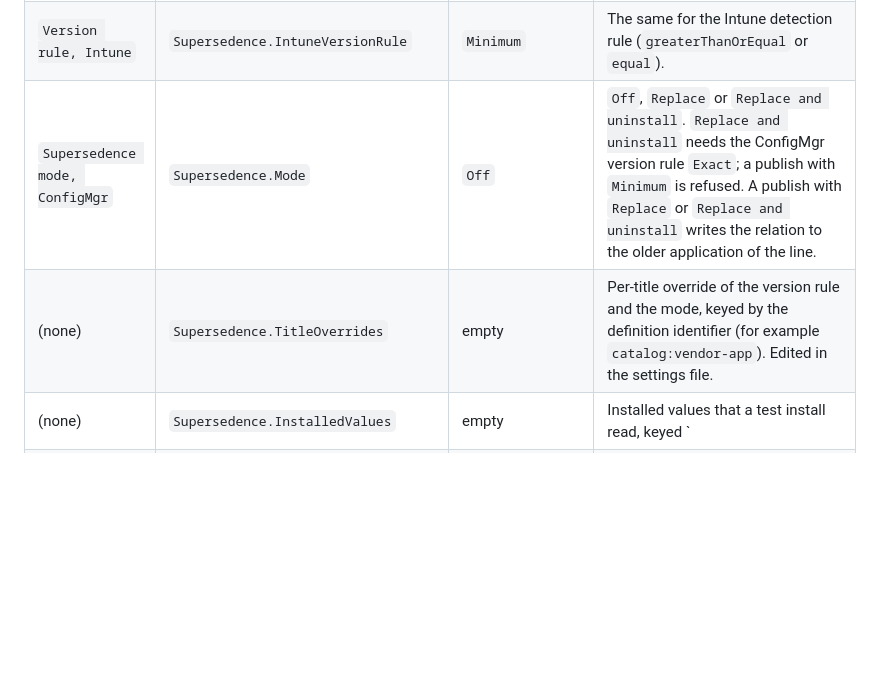
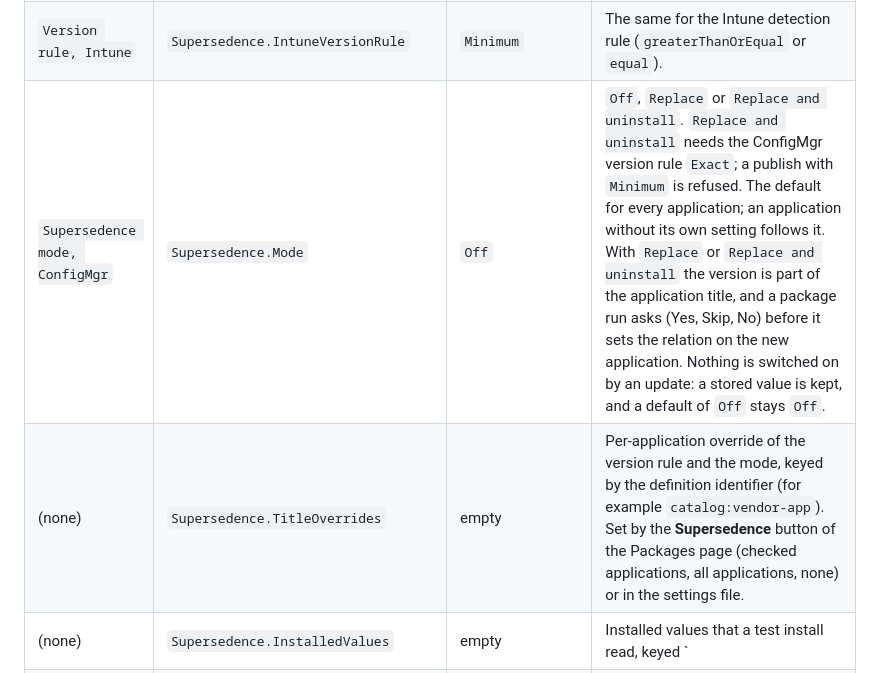
Before and after one commit to jasonulbright/app-packager-desktop, a Markdown page: docs/reference/settings.md, the part around the change. GitHub-like rendering; blank space fills up the shorter version.

```diff
--- a/docs/reference/settings.md
+++ b/docs/reference/settings.md
@@ -143,8 +143,8 @@ See [Stage and publish](../core/stage-and-publish.md).
 | `Minimum Windows release` | `Intune.MinimumWindowsRelease` | `Windows10_21H2` | The oldest Windows release that an Intune app is offered to. Every Intune app that is published gets it. |
 | `Version rule, ConfigMgr` | `Supersedence.ConfigMgrVersionRule` | `Minimum` | `Minimum` writes `GreaterEquals` (this version or newer) to the version clause of the ConfigMgr detection, as the definition says. `Exact` writes `IsEquals` (this version only), and only when a value read from the installed product equals the expected value. |
 | `Version rule, Intune` | `Supersedence.IntuneVersionRule` | `Minimum` | The same for the Intune detection rule (`greaterThanOrEqual` or `equal`). |
-| `Supersedence mode, ConfigMgr` | `Supersedence.Mode` | `Off` | `Off`, `Replace` or `Replace and uninstall`. `Replace and uninstall` needs the ConfigMgr version rule `Exact`; a publish with `Minimum` is refused. A publish with `Replace` or `Replace and uninstall` writes the relation to the older application of the line. |
-| (none) | `Supersedence.TitleOverrides` | empty | Per-title override of the version rule and the mode, keyed by the definition identifier (for example `catalog:vendor-app`). Edited in the settings file. |
+| `Supersedence mode, ConfigMgr` | `Supersedence.Mode` | `Off` | `Off`, `Replace` or `Replace and uninstall`. `Replace and uninstall` needs the ConfigMgr version rule `Exact`; a publish with `Minimum` is refused. The default for every application; an application without its own setting follows it. With `Replace` or `Replace and uninstall` the version is part of the application title, and a package run asks (Yes, Skip, No) before it sets the relation on the new application. Nothing is switched on by an update: a stored value is kept, and a default of `Off` stays `Off`. |
+| (none) | `Supersedence.TitleOverrides` | empty | Per-application override of the version rule and the mode, keyed by the definition identifier (for example `catalog:vendor-app`). Set by the **Supersedence** button of the Packages page (checked applications, all applications, none) or in the settings file. |
 | (none) | `Supersedence.InstalledValues` | empty | Installed values that a test install read, keyed `<definition identifier>|<version>`. The Exact guard compares them with the expected value of a clause. |
 | (none) | `Supersedence.AcceptedExactBlocks` | empty | Blocks of the Exact guard that the administrator accepted, keyed `<definition identifier>|<version>`. The clause is then written as `Minimum`. |
 | (none) | `Intune.AcceptedRequirementDrops` | empty | Requirement rules that have no Intune rule and may be left out of an Intune app. The button **Accept dropped requirements and continue** in the Intune review window adds the entries. Each entry is the identity tag of the application, a bar and the condition id; the blocking finding prints the entry. See [Publish to Intune](../core/publish-to-intune.md#requirement-rules). |
```
Also changed, not shown: docs/core/publish-to-configmgr.md (+11 -1 lines), docs/reference/tests-and-lab-checks.md (+12 -0 lines), docs/images/core-packages-supersedence-confirm-remember.png (added), docs/images/core-packages-supersedence-confirm.png (added), docs/images/core-packages-supersedence-log.png (added), docs/images/core-packages-supersedence-menu.png (added), docs/images/tools-settings-supersedence.png (added), 1 other file.
